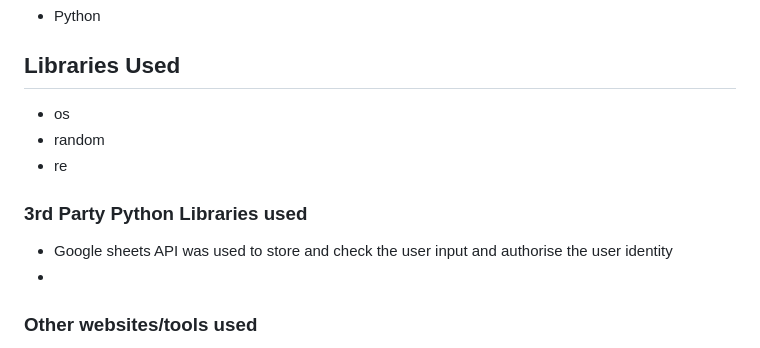
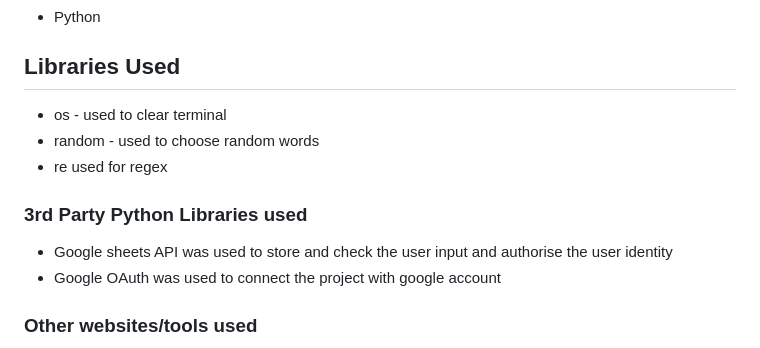
Before and after one commit to CleanOak/authentication, a Markdown page: README.md, the part around one of its changes. Rendered like a GitHub page.

```diff
--- a/README.md
+++ b/README.md
@@ -67,13 +67,13 @@
  - Python
 
 ## Libraries Used
-- os
-- random
-- re
+- os - used to clear terminal
+- random - used to choose random words
+- re used for regex
 
 ### 3rd Party Python Libraries used
 - Google sheets API was used to store and check the user input and authorise the user identity
--
+- Google OAuth was used to connect the project with google account
 
 ### Other websites/tools used
 
```
Also changed, not shown: other parts of README.md (+1 -1 lines).
